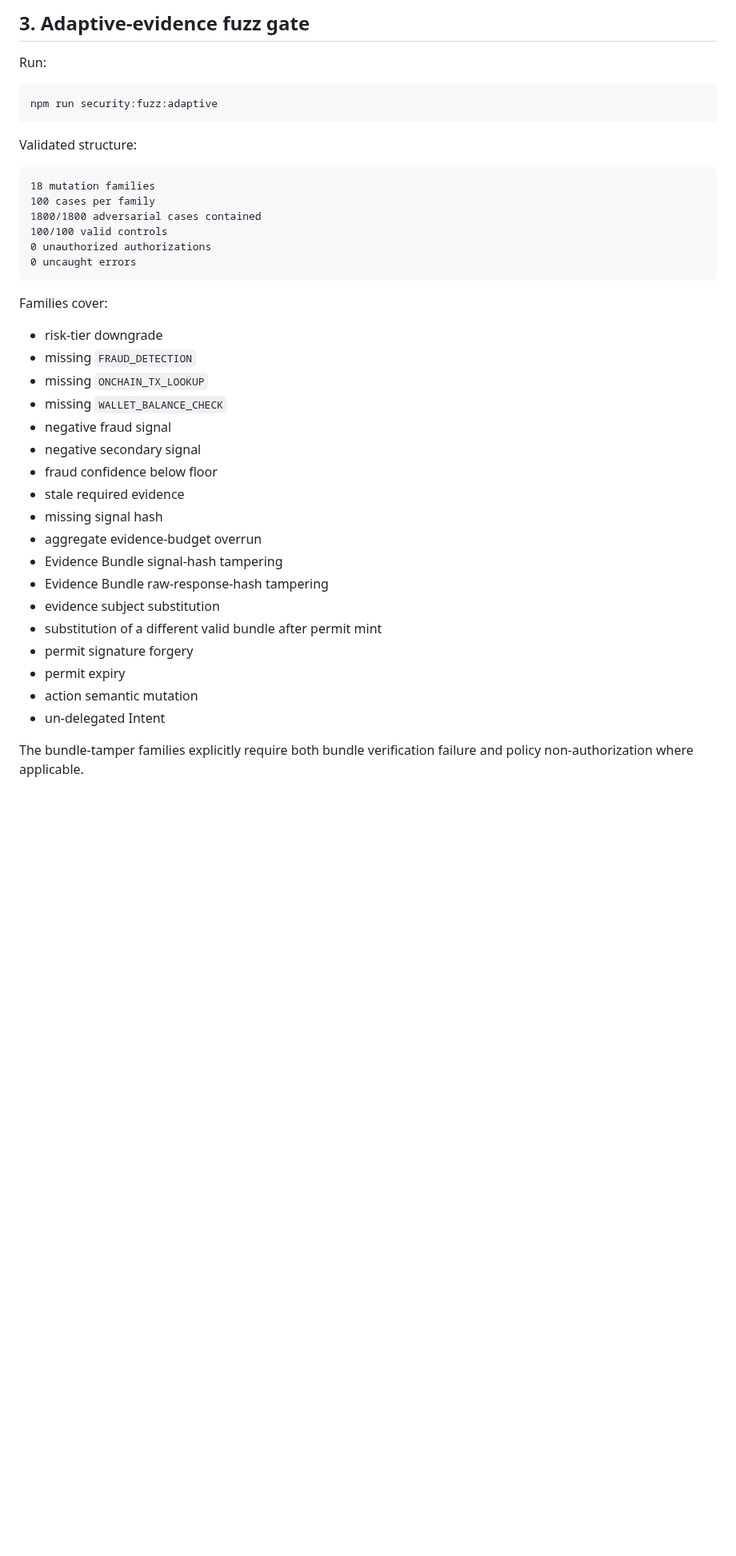
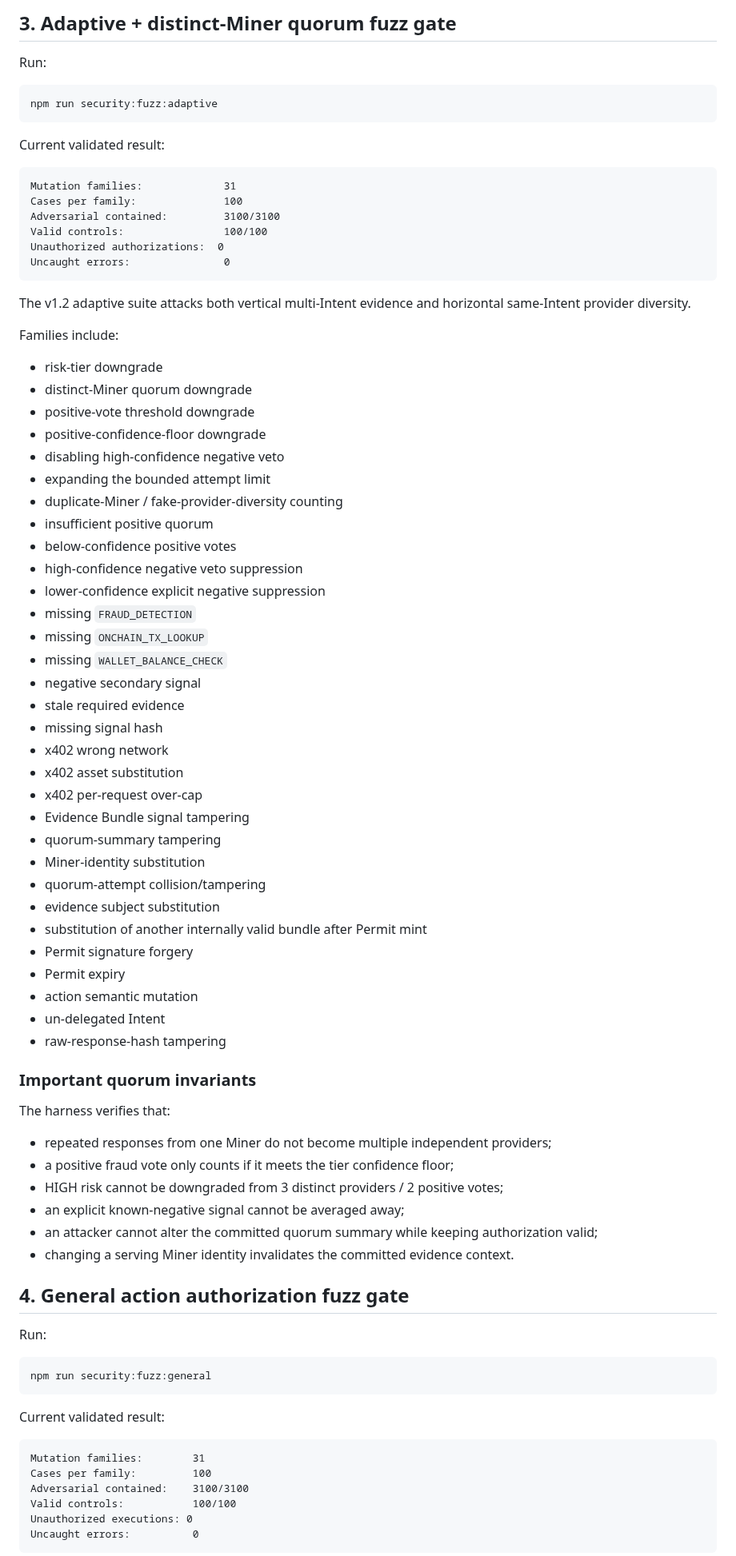
Before and after one commit to emmy16-glitch/auctorail, a Markdown page: docs/ATTACK_LAB.md, the part around one of its changes. Shown at 80% size. GitHub-like rendering; blank space fills up the shorter version.

Commit message:
docs: document all v1.2 defensive security gates

````diff
--- a/docs/ATTACK_LAB.md
+++ b/docs/ATTACK_LAB.md
@@ -85,5 +87,5 @@ This gate protects the original exact-action/permit/evidence boundary.
 
-## 3. Adaptive-evidence fuzz gate
+## 3. Adaptive + distinct-Miner quorum fuzz gate
 
 Run:
 
@@ -91,36 +93,80 @@ Run:
 npm run security:fuzz:adaptive
 ```
 
-Validated structure:
+Current validated result:
 
 ```text
-18 mutation families
-100 cases per family
-1800/1800 adversarial cases contained
-100/100 valid controls
-0 unauthorized authorizations
-0 uncaught errors
+Mutation families:             31
+Cases per family:              100
+Adversarial contained:         3100/3100
+Valid controls:                100/100
+Unauthorized authorizations:  0
+Uncaught errors:               0
 ```
 
-Families cover:
+The v1.2 adaptive suite attacks both vertical multi-Intent evidence and horizontal same-Intent provider diversity.
+
+Families include:
 
 - risk-tier downgrade
+- distinct-Miner quorum downgrade
+- positive-vote threshold downgrade
+- positive-confidence-floor downgrade
+- disabling high-confidence negative veto
+- expanding the bounded attempt limit
+- duplicate-Miner / fake-provider-diversity counting
+- insufficient positive quorum
+- below-confidence positive votes
+- high-confidence negative veto suppression
+- lower-confidence explicit negative suppression
 - missing `FRAUD_DETECTION`
 - missing `ONCHAIN_TX_LOOKUP`
 - missing `WALLET_BALANCE_CHECK`
-- negative fraud signal
 - negative secondary signal
-- fraud confidence below floor
 - stale required evidence
 - missing signal hash
-- aggregate evidence-budget overrun
-- Evidence Bundle signal-hash tampering
-- Evidence Bundle raw-response-hash tampering
+- x402 wrong network
+- x402 asset substitution
+- x402 per-request over-cap
+- Evidence Bundle signal tampering
+- quorum-summary tampering
+- Miner-identity substitution
+- quorum-attempt collision/tampering
 - evidence subject substitution
-- substitution of a different valid bundle after permit mint
-- permit signature forgery
-- permit expiry
+- substitution of another internally valid bundle after Permit mint
+- Permit signature forgery
+- Permit expiry
 - action semantic mutation
 - un-delegated Intent
+- raw-response-hash tampering
 
-The bundle-tamper families explicitly require both bundle verification failure and policy non-authorization where applicable.
+### Important quorum invariants
+
+The harness verifies that:
+
+- repeated responses from one Miner do not become multiple independent providers;
+- a positive fraud vote only counts if it meets the tier confidence floor;
+- HIGH risk cannot be downgraded from 3 distinct providers / 2 positive votes;
+- an explicit known-negative signal cannot be averaged away;
+- an attacker cannot alter the committed quorum summary while keeping authorization valid;
+- changing a serving Miner identity invalidates the committed evidence context.
+
+## 4. General action authorization fuzz gate
+
+Run:
+
+```bash
+npm run security:fuzz:general
+```
+
+Current validated result:
+
+```text
+Mutation families:        31
+Cases per family:         100
+Adversarial contained:    3100/3100
+Valid controls:           100/100
+Unauthorized executions: 0
+Uncaught errors:          0
+```
+
````
Also changed, not shown: other parts of docs/ATTACK_LAB.md (+132 -52 lines).
